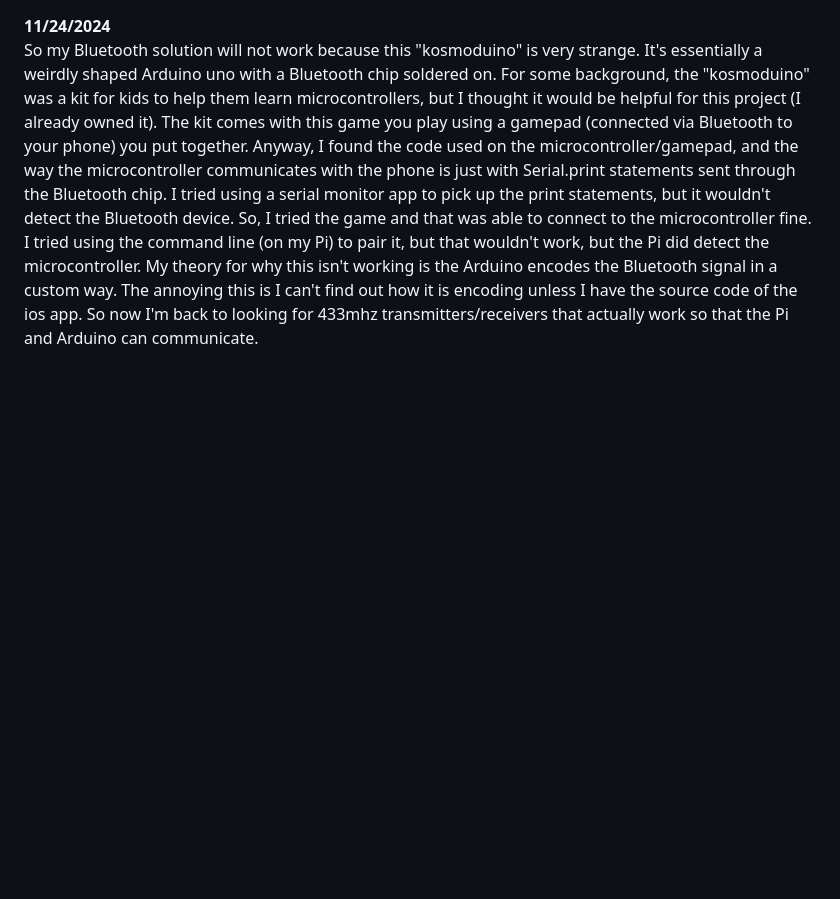
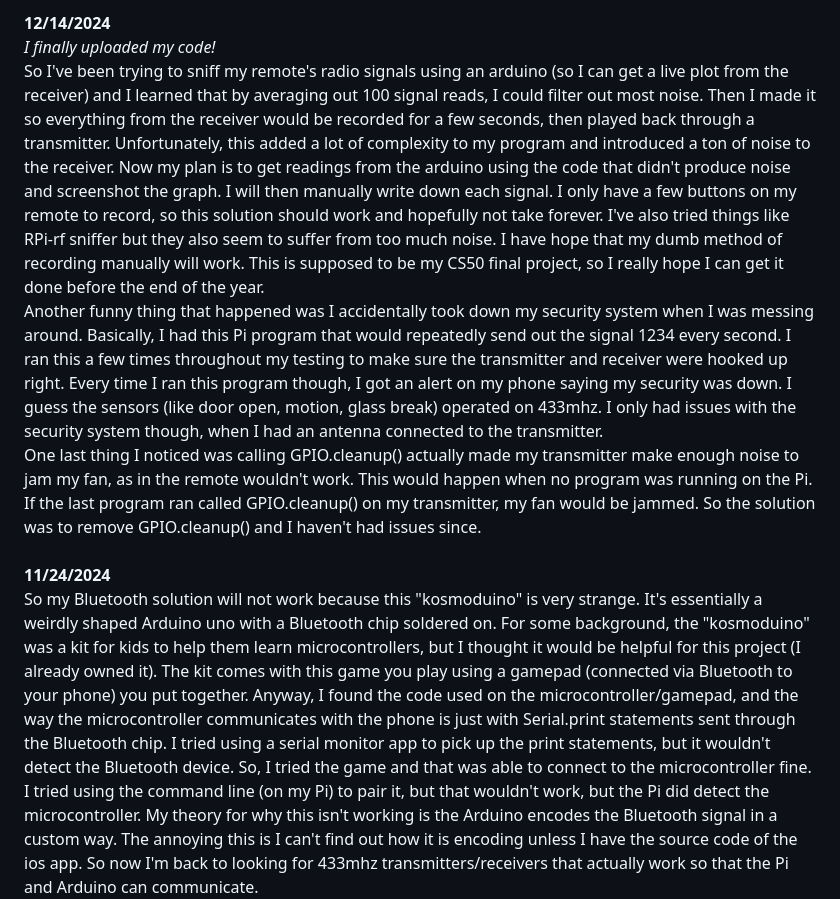
Before and after one commit to SquashyYoshi/RPi-Room-Lighting, a Markdown page: log.md, the part around the change. Rendered like a GitHub page; blank space fills up the shorter version.

```diff
--- a/log.md
+++ b/log.md
@@ -1,3 +1,10 @@
+**12/14/2024**
+_I finally uploaded my code!_
+So I've been trying to sniff my remote's radio signals using an arduino (so I can get a live plot from the receiver) and I learned that by averaging out 100 signal reads, I could filter out most noise. Then I made it so everything from the receiver would be recorded for a few seconds, then played back through a transmitter. Unfortunately, this added a lot of complexity to my program and introduced a ton of noise to the receiver. Now my plan is to get readings from the arduino using the code that didn't produce noise and screenshot the graph. I will then manually write down each signal. I only have a few buttons on my remote to record, so this solution should work and hopefully not take forever. I've also tried things like RPi-rf sniffer but they also seem to suffer from too much noise. I have hope that my dumb method of recording manually will work. This is supposed to be my CS50 final project, so I really hope I can get it done before the end of the year.
+Another funny thing that happened was I accidentally took down my security system when I was messing around. Basically, I had this Pi program that would repeatedly send out the signal 1234 every second. I ran this a few times throughout my testing to make sure the transmitter and receiver were hooked up right. Every time I ran this program though, I got an alert on my phone saying my security was down. I guess the sensors (like door open, motion, glass break) operated on 433mhz. I only had issues with the security system though, when I had an antenna connected to the transmitter.
+One last thing I noticed was calling GPIO.cleanup() actually made my transmitter make enough noise to jam my fan, as in the remote wouldn't work. This would happen when no program was running on the Pi. If the last program ran called GPIO.cleanup() on my transmitter, my fan would be jammed. So the solution was to remove GPIO.cleanup() and I haven't had issues since.
+<br>
+<br>
 **11/24/2024**
 So my Bluetooth solution will not work because this "kosmoduino" is very strange. It's essentially a weirdly shaped Arduino uno with a Bluetooth chip soldered on. For some background, the "kosmoduino" was a kit for kids to help them learn microcontrollers, but I thought it would be helpful for this project (I already owned it). The kit comes with this game you play using a gamepad (connected via Bluetooth to your phone) you put together. Anyway, I found the code used on the microcontroller/gamepad, and the way the microcontroller communicates with the phone is just with Serial.print statements sent through the Bluetooth chip. I tried using a serial monitor app to pick up the print statements, but it wouldn't detect the Bluetooth device. So, I tried the game and that was able to connect to the microcontroller fine. I tried using the command line (on my Pi) to pair it, but that wouldn't work, but the Pi did detect the microcontroller. My theory for why this isn't working is the Arduino encodes the Bluetooth signal in a custom way. The annoying this is I can't find out how it is encoding unless I have the source code of the ios app. So now I'm back to looking for 433mhz transmitters/receivers that actually work so that the Pi and Arduino can communicate.
 I also got the ultrasonic sensor working through the Arduino, it was pretty simple. I was amazed at how accurate it was (+- 1cm)
```
